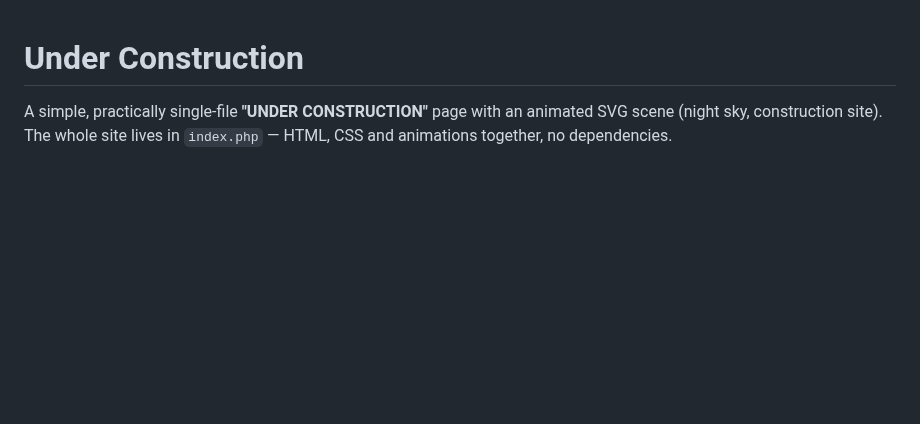
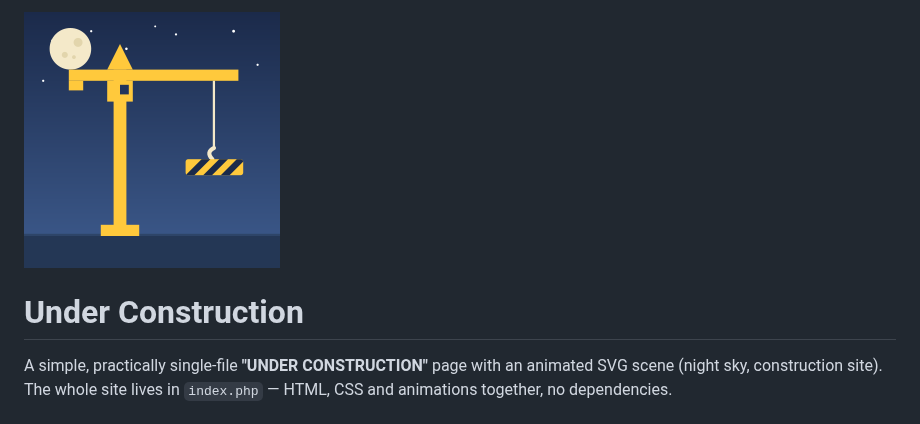
Before and after one commit to mitrenga/underconstruction, a Markdown page: README.md, the part around the change. Drawn GitHub-style; pictures changed too: images/app-icon-256x256.png (added); blank space fills up the shorter version.

Commit message:
Add app icon and show it in README
Co-Authored-By: Claude Fable 5 <noreply@anthropic.com>

```diff
--- a/README.md
+++ b/README.md
@@ -1,3 +1,5 @@
+![](/images/app-icon-256x256.png)
+
 # Under Construction
 
 A simple, practically single-file **"UNDER CONSTRUCTION"** page with an animated SVG scene (night sky, construction site). The whole site lives in `index.php` — HTML, CSS and animations together, no dependencies.
```
Also changed, not shown: images/app-icon-1024x1024.png (added), images/app-icon-192x192.png (added), images/app-icon-1980x1980.png (added), images/app-icon-512x512.png (added), 2 other files.
